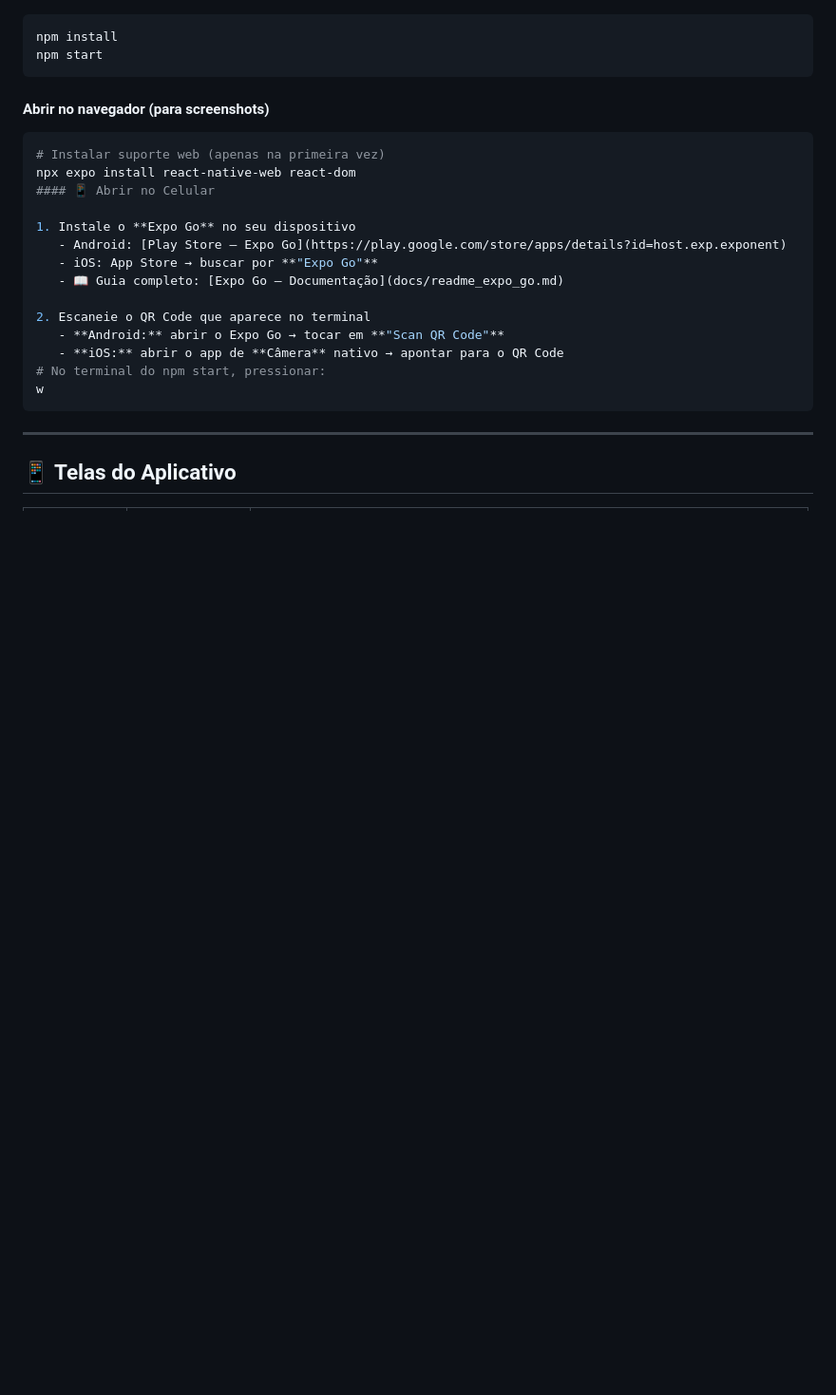
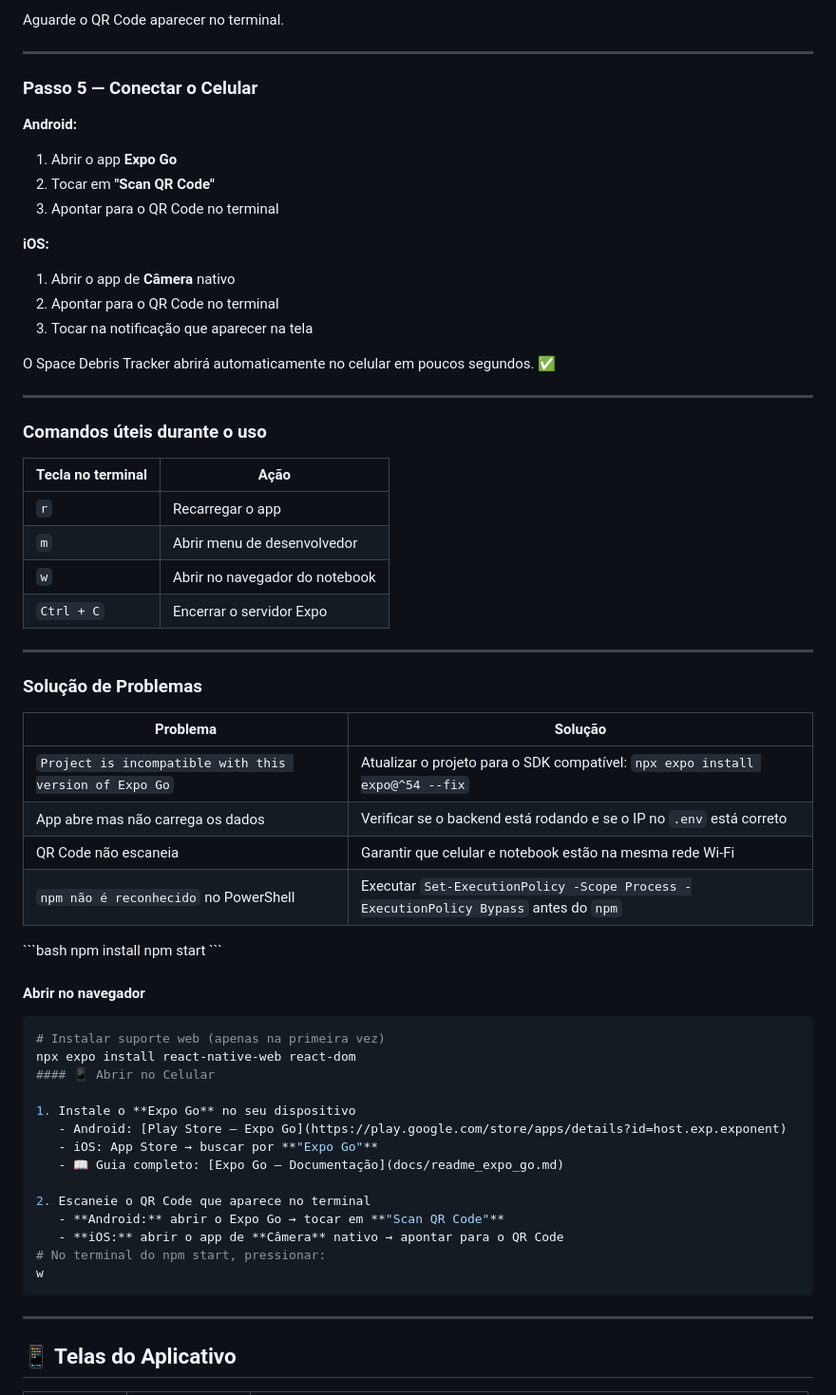
Before and after one commit to JV-004/Global-Solution---1-Semestre, a Markdown page: README.md, the part around one of its changes. Shown at 95% size. Rendered like a GitHub page; folded sections open; blank space fills up the shorter version.

````diff
--- a/README.md
+++ b/README.md
@@ -364,10 +461,51 @@ EXPO_PUBLIC_API_URL=http://192.168.X.X:8000
+Aguarde o QR Code aparecer no terminal.
+
+---
+
+### Passo 5 — Conectar o Celular
+
+**Android:**
+1. Abrir o app **Expo Go**
+2. Tocar em **"Scan QR Code"**
+3. Apontar para o QR Code no terminal
+
+**iOS:**
+1. Abrir o app de **Câmera** nativo
+2. Apontar para o QR Code no terminal
+3. Tocar na notificação que aparecer na tela
+
+O Space Debris Tracker abrirá automaticamente no celular em poucos segundos. ✅
+
+---
+
+### Comandos úteis durante o uso
+
+| Tecla no terminal | Ação |
+|-------------------|------|
+| `r` | Recarregar o app |
+| `m` | Abrir menu de desenvolvedor |
+| `w` | Abrir no navegador do notebook |
+| `Ctrl + C` | Encerrar o servidor Expo |
+
+---
+
+### Solução de Problemas
+
+| Problema | Solução |
+|----------|---------|
+| `Project is incompatible with this version of Expo Go` | Atualizar o projeto para o SDK compatível: `npx expo install expo@^54 --fix` |
+| App abre mas não carrega os dados | Verificar se o backend está rodando e se o IP no `.env` está correto |
+| QR Code não escaneia | Garantir que celular e notebook estão na mesma rede Wi-Fi |
+| `npm não é reconhecido` no PowerShell | Executar `Set-ExecutionPolicy -Scope Process -ExecutionPolicy Bypass` antes do `npm` |
+
+</details>
 ```bash
 npm install
 npm start
 ```
 
 
-#### Abrir no navegador (para screenshots)
+#### Abrir no navegador
 
 ```bash
 # Instalar suporte web (apenas na primeira vez)
````
Also changed, not shown: other parts of README.md (+97 -0 lines).
